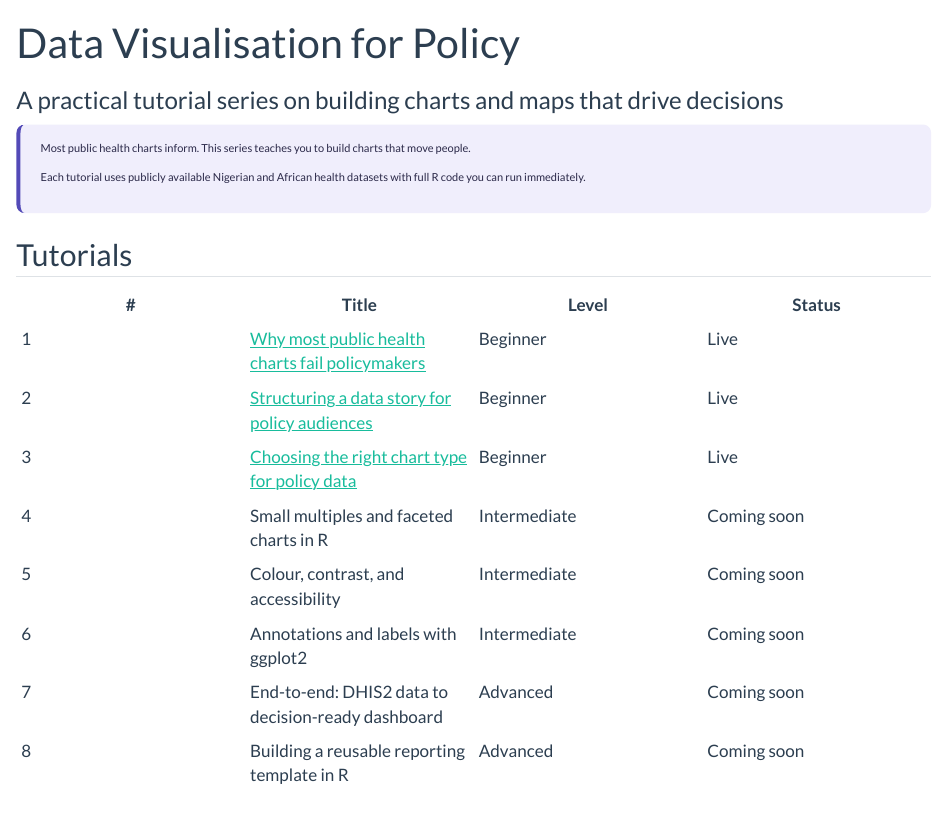
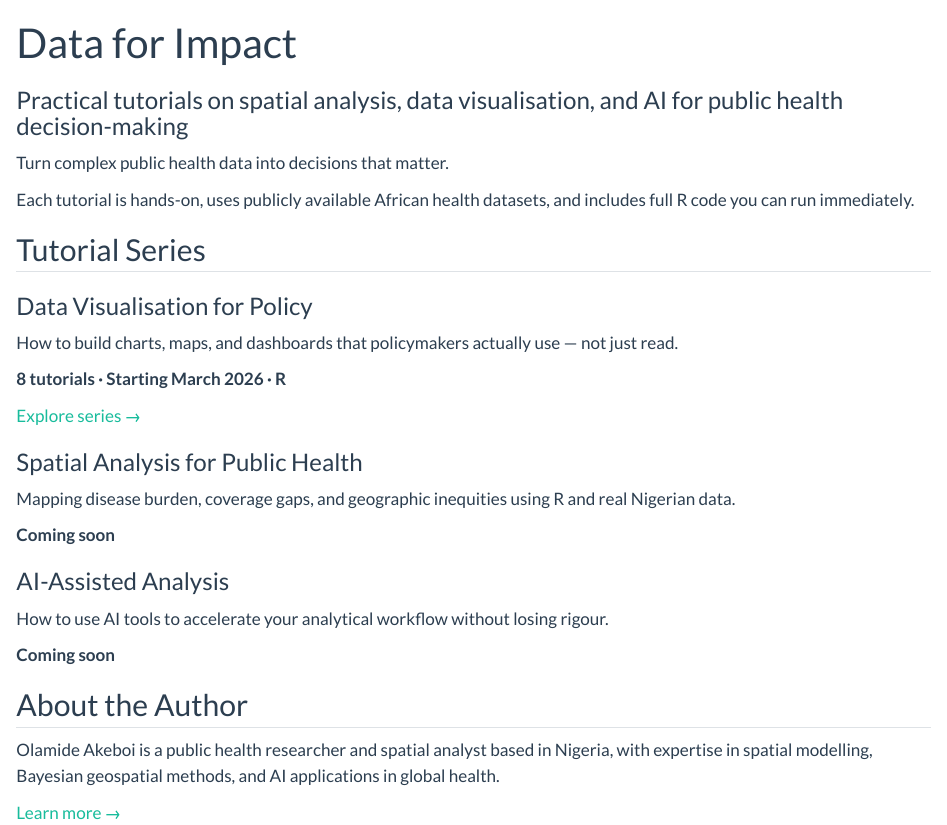
Before and after one commit to Olamide-seyi/data-for-impact, a Quarto document (data-viz-for-policy/index.qmd): the page in a window 1100 px wide, from its top. Rendered offline with R 4.5, knitr and Pandoc in place of Quarto, with nearby package versions.

```diff
--- /dev/null
+++ b/data-viz-for-policy/about.qmd
@@ -0,0 +1,2 @@
+---
+title: "About"
@@ -0,0 +9,3 @@
+## Olamide Akeboi
+
+I am a public health researcher and spatial analyst based in Nigeria, with expertise in spatial modelling, Bayesian geospatial methods, monitoring and evaluation, and AI applications in global health.
@@ -0,0 +19,3 @@
+-   **Data Visualisation for Policy** — how to build charts and maps that policymakers actually use
+-   **Spatial Analysis for Public Health** — coming soon
+-   **AI-Assisted Analysis** — coming soon
--- a/data-viz-for-policy/index.qmd
+++ b/data-viz-for-policy/index.qmd
@@ -1,5 +1,5 @@
 ---
-title: "Data Visualisation for Policy"
-subtitle: "A practical tutorial series on building charts and maps that drive decisions"
+title: "Data for Impact"
+subtitle: "Practical tutorials on spatial analysis, data visualisation, and AI for public health decision-making"
 page-layout: full
 toc: false
@@ -6,20 +7,45 @@
 ---
 
 ::: hero-banner
-Most public health charts inform. This series teaches you to build charts that move people.
+Turn complex public health data into decisions that matter.
 
-Each tutorial uses publicly available Nigerian and African health datasets with full R code you can run immediately.
+Each tutorial is hands-on, uses publicly available African health datasets, and includes full R code you can run immediately.
 :::
 
-## Tutorials
+## Tutorial Series
 
-| \# | Title | Level | Status |
-|----|----|----|----|
-| 1 | [Why most public health charts fail policymakers](01-why-charts-fail-policymakers.qmd) | Beginner | Live |
-| 2 | [Structuring a data story for policy audiences](02-structuring-a-data-story-for-policy.qmd) | Beginner | Live |
-| 3 | [Choosing the right chart type for policy data](03-choosing-the-right-chart-type.qmd) | Beginner | Live |
-| 4 | Small multiples and faceted charts in R | Intermediate | Coming soon |
-| 5 | Colour, contrast, and accessibility | Intermediate | Coming soon |
-| 6 | Annotations and labels with ggplot2 | Intermediate | Coming soon |
-| 7 | End-to-end: DHIS2 data to decision-ready dashboard | Advanced | Coming soon |
-| 8 | Building a reusable reporting template in R | Advanced | Coming soon |
+:::::: series-grid
+::: series-card
+### Data Visualisation for Policy
+
+How to build charts, maps, and dashboards that policymakers actually use — not just read.
+
+**8 tutorials · Starting March 2026 · R**
+
+[Explore series →](data-viz-for-policy/index.qmd)
+:::
+
+::: {.series-card .coming-soon}
+### Spatial Analysis for Public Health
+
+Mapping disease burden, coverage gaps, and geographic inequities using R and real Nigerian data.
+
+**Coming soon**
+:::
+
+::: {.series-card .coming-soon}
+### AI-Assisted Analysis
+
+How to use AI tools to accelerate your analytical workflow without losing rigour.
+
+**Coming soon**
+:::
+::::::
+
+## About the Author
+
+::: author-strip
+Olamide Akeboi is a public health researcher and spatial analyst based in Nigeria, with expertise in spatial modelling, Bayesian geospatial methods, and AI applications in global health.
+
+[Learn more →](about.qmd)
+:::
```
Also changed, not shown: data-viz-for-policy/_quarto.yml (added, +30 -0 lines), data-viz-for-policy/docs/search.json (added), data-viz-for-policy/about.qmd (18 more changed lines), data-viz-for-policy/index.qmd (1 more changed lines), 19 other files.
